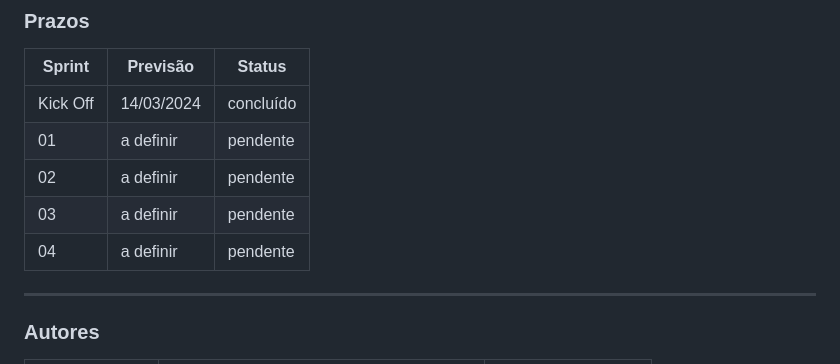
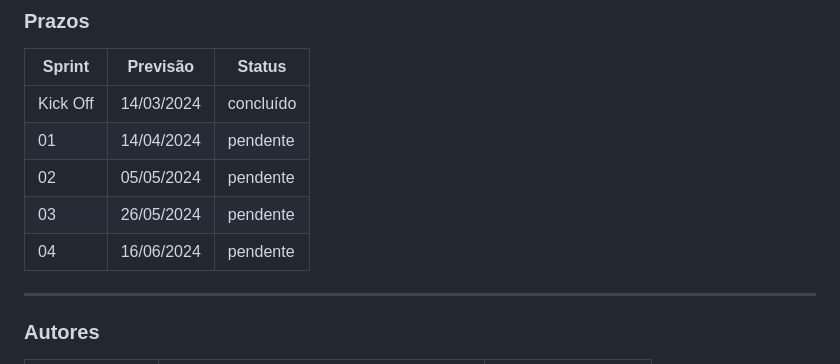
Before and after one commit to SkyFlyTeam/SmartFarm, a Markdown page: README.md, the part around the change. Rendered like a GitHub page.

```diff
--- a/README.md
+++ b/README.md
@@ -60,10 +60,10 @@
 Sprint | Previsão | Status|
 |------|--------|------|
 |Kick Off | 14/03/2024 | concluído|
-|01 | a definir | pendente |
-|02|  a definir| pendente |
-|03| a definir | pendente |
-|04| a definir | pendente |
+|01 | 14/04/2024 | pendente |
+|02|  05/05/2024 | pendente |
+|03| 26/05/2024 | pendente |
+|04| 16/06/2024 | pendente |
 
 ---
 
```
